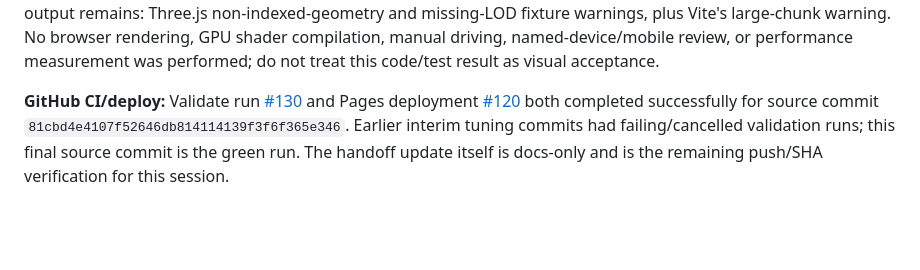
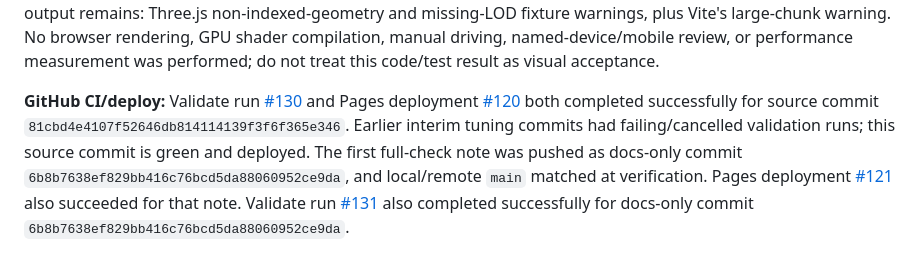
Before and after one commit to mdraficode/Endless-Driver, a Markdown page: docs/SESSION_HANDOFF.md, the part around the change. Rendered like a GitHub page; blank space fills up the shorter version.

Commit message:
docs: confirm vehicle effects workflows

```diff
--- a/docs/SESSION_HANDOFF.md
+++ b/docs/SESSION_HANDOFF.md
@@ -1732,4 +1732,4 @@ The forgiving-arcade tune raises dry grip (1.15→1.25), softens handbrake rear-
 
 **Verification:** `npm run check` passed on source commit `81cbd4e4107f52646db814114139f3f6f365e346`: formatting, lint, GLSL guard, both TypeScript checks, 53/53 test files and 478/478 tests, 17 verified assets (39,714,769 bytes), and Vite production build. The targeted vehicle physics/stability run also passed (2 files / 27 tests). Known non-blocking output remains: Three.js non-indexed-geometry and missing-LOD fixture warnings, plus Vite's large-chunk warning. No browser rendering, GPU shader compilation, manual driving, named-device/mobile review, or performance measurement was performed; do not treat this code/test result as visual acceptance.
 
-**GitHub CI/deploy:** Validate run [#130](https://github.com/mdraficode/Endless-Driver/actions/runs/39310067319) and Pages deployment [#120](https://github.com/mdraficode/Endless-Driver/actions/runs/39310067949) both completed successfully for source commit `81cbd4e4107f52646db814114139f3f6f365e346`. Earlier interim tuning commits had failing/cancelled validation runs; this final source commit is the green run. The handoff update itself is docs-only and is the remaining push/SHA verification for this session.
+**GitHub CI/deploy:** Validate run [#130](https://github.com/mdraficode/Endless-Driver/actions/runs/39310067319) and Pages deployment [#120](https://github.com/mdraficode/Endless-Driver/actions/runs/39310067949) both completed successfully for source commit `81cbd4e4107f52646db814114139f3f6f365e346`. Earlier interim tuning commits had failing/cancelled validation runs; this source commit is green and deployed. The first full-check note was pushed as docs-only commit `6b8b7638ef829bb416c76bcd5da88060952ce9da`, and local/remote `main` matched at verification. Pages deployment [#121](https://github.com/mdraficode/Endless-Driver/actions/runs/39310449883) also succeeded for that note. Validate run [#131](https://github.com/mdraficode/Endless-Driver/actions/runs/39310449873) also completed successfully for docs-only commit `6b8b7638ef829bb416c76bcd5da88060952ce9da`.
```
